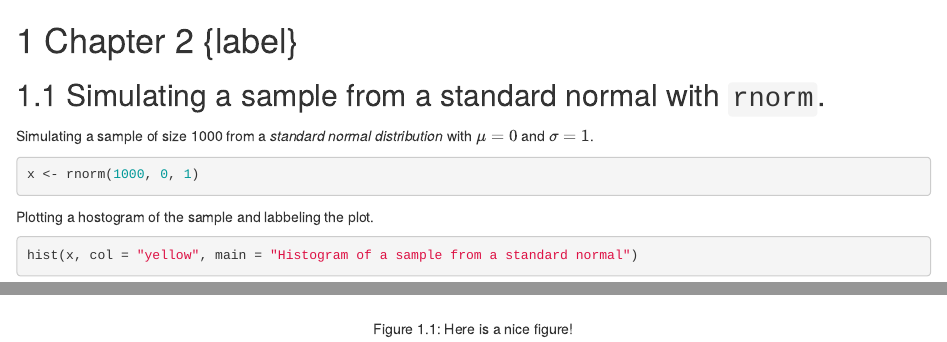
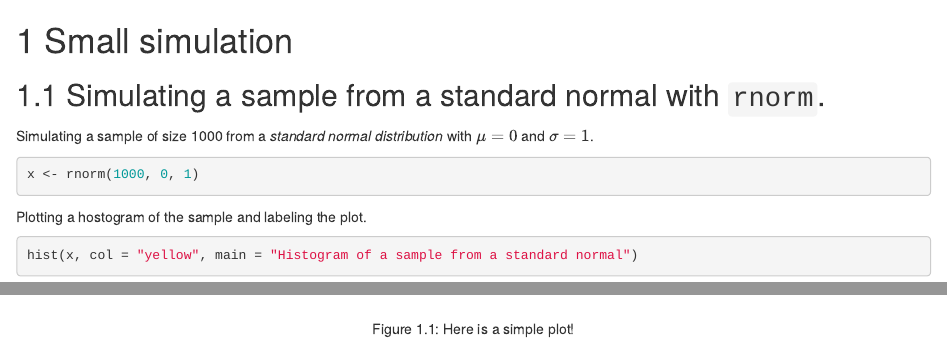
Before and after one commit to sekulovskin/gitbook-template-, an R Markdown document (Chapter_2.Rmd): the page in a window 1100 px wide, from its top, and a second part further down, joined at a grey line. Rendered offline with R 4.5, knitr and Pandoc, with nearby package versions; drawn as R Markdown's standard HTML page in place of the format the file asks for; code that draws random numbers runs with fixed seeds of ours.

Commit message:
Final commit

````diff
--- a/Chapter_2.Rmd
+++ b/Chapter_2.Rmd
@@ -1,4 +1,4 @@
-# Chapter 2 {label}
+# Small simulation
 
 ## Simulating a sample from a standard normal with `rnorm`.
 
@@ -7,8 +7,8 @@ Simulating a sample of size 1000 from a *standard normal distribution* with $\mu
 x <- rnorm(1000, 0, 1)
 ```
 
-Plotting a hostogram of the sample and labbeling the plot.
+Plotting a hostogram of the sample and labeling the plot.
 
-```{r nice-fig, fig.cap='Here is a nice figure!', out.width='80%', fig.asp=.75, fig.align='center'}
+```{r nice-fig, fig.cap='Here is a simple plot!', out.width='80%', fig.asp=.75, fig.align='center'}
 hist(x, col = "yellow", main = "Histogram of a sample from a standard normal")
 ```
--- a/index.Rmd
+++ b/index.Rmd
@@ -12,6 +12,6 @@ site: bookdown::bookdown_site
 biblio-style: apalike
 ---
 
-#Chapter 1
+# Introduction
 
 This is a template GitBook based on [*A GitBook Example for Teaching*](https://cjvanlissa.github.io/gitbook-demo/) and [*bookdown: Authoring Books and Technical Documents with R Markdown*](https://bookdown.org/yihui/bookdown/).
````
Also changed, not shown: Appendix.Rmd (+2 -0 lines), Literature.Rmd (+1 -1 lines), docs/gitbook-example.tex (added), docs/gitbook-template-.tex (added), docs/search_index.json (added), 34 other files.
